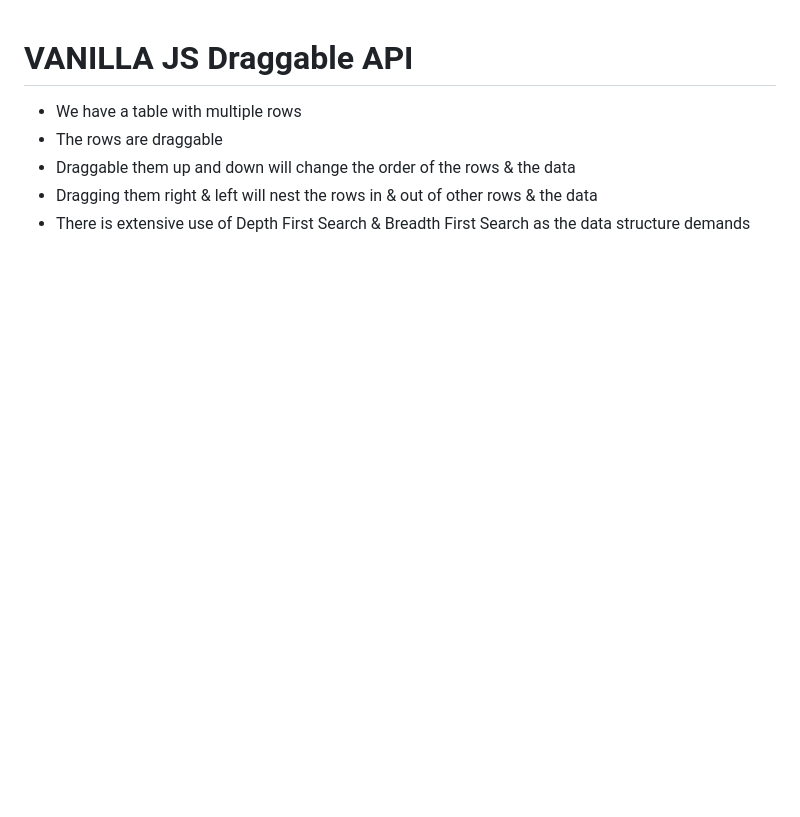
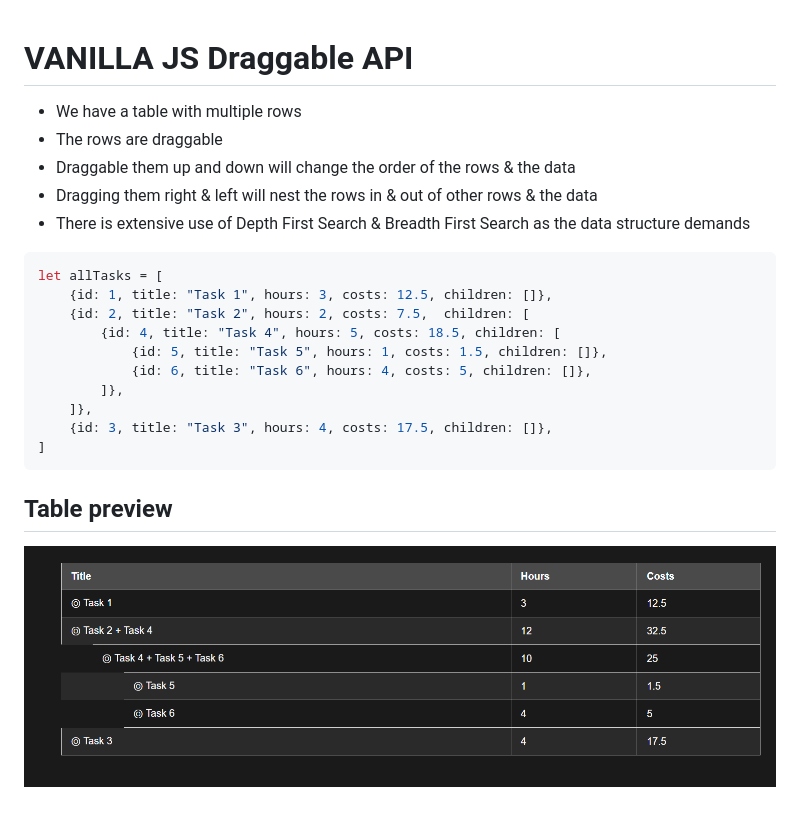
Before and after one commit to mtnekros/vanilla-draggable-nested-t-rows, a Markdown page: README.md, the part around the change. Rendered like a GitHub page; pictures changed too: table-preview.png (added); blank space fills up the shorter version.

````diff
--- a/README.md
+++ b/README.md
@@ -4,3 +4,19 @@
 * Draggable them up and down will change the order of the rows & the data
 * Dragging them right & left will nest the rows in & out of other rows & the data
 * There is extensive use of Depth First Search & Breadth First Search as the data structure demands
+
+```js
+let allTasks = [
+    {id: 1, title: "Task 1", hours: 3, costs: 12.5, children: []},
+    {id: 2, title: "Task 2", hours: 2, costs: 7.5,  children: [
+        {id: 4, title: "Task 4", hours: 5, costs: 18.5, children: [
+            {id: 5, title: "Task 5", hours: 1, costs: 1.5, children: []},
+            {id: 6, title: "Task 6", hours: 4, costs: 5, children: []},
+        ]},
+    ]},
+    {id: 3, title: "Task 3", hours: 4, costs: 17.5, children: []},
+]
+```
+
+## Table preview
+![Table ](./table-preview.png)
````
